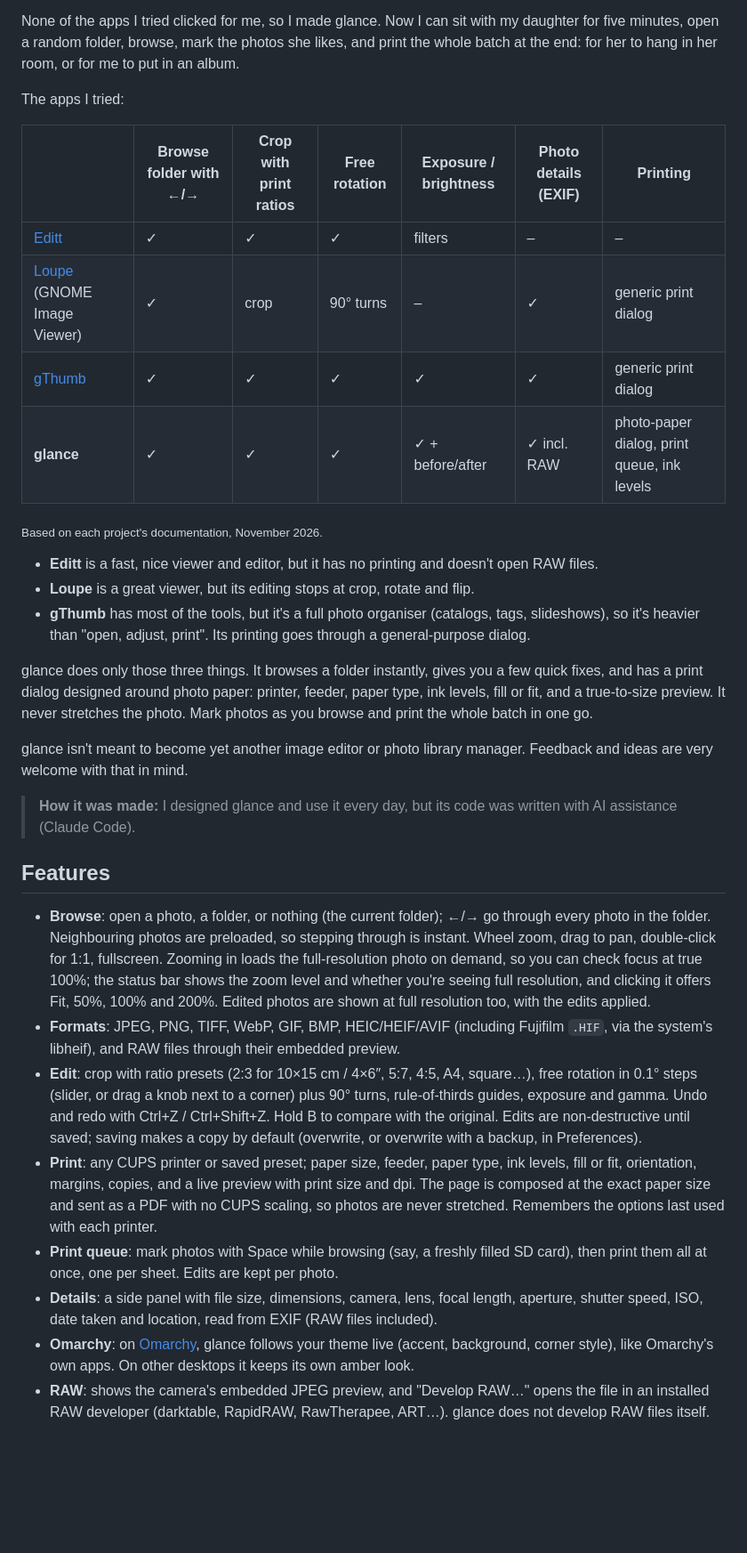
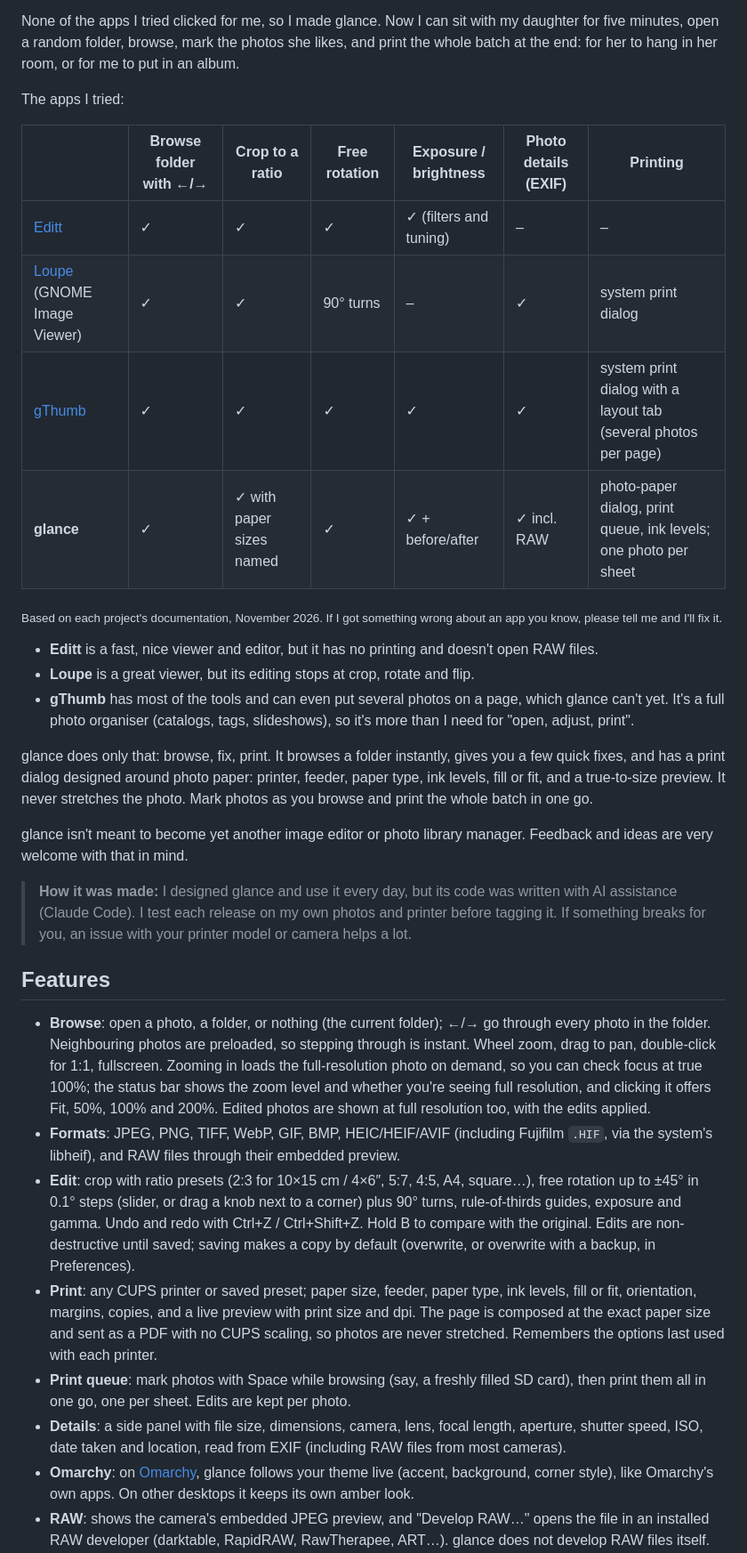
Before and after one commit to Hermantino/glance, a Markdown page: README.md, the part around one of its changes. Shown at 89% size. Drawn GitHub-style; blank space fills up the shorter version.

```diff
--- a/README.md
+++ b/README.md
@@ -19,32 +19,32 @@ None of the apps I tried clicked for me, so I made glance. Now I can sit with my
 
 The apps I tried:
 
-| | Browse folder with ←/→ | Crop with print ratios | Free rotation | Exposure / brightness | Photo details (EXIF) | Printing |
+| | Browse folder with ←/→ | Crop to a ratio | Free rotation | Exposure / brightness | Photo details (EXIF) | Printing |
 |---|---|---|---|---|---|---|
-| [Editt](https://github.com/mirarr-app/editt) | ✓ | ✓ | ✓ | filters | – | – |
-| [Loupe](https://apps.gnome.org/Loupe/) (GNOME Image Viewer) | ✓ | crop | 90° turns | – | ✓ | generic print dialog |
-| [gThumb](https://gitlab.gnome.org/GNOME/gthumb) | ✓ | ✓ | ✓ | ✓ | ✓ | generic print dialog |
-| **glance** | ✓ | ✓ | ✓ | ✓ + before/after | ✓ incl. RAW | photo-paper dialog, print queue, ink levels |
+| [Editt](https://github.com/mirarr-app/editt) | ✓ | ✓ | ✓ | ✓ (filters and tuning) | – | – |
+| [Loupe](https://apps.gnome.org/Loupe/) (GNOME Image Viewer) | ✓ | ✓ | 90° turns | – | ✓ | system print dialog |
+| [gThumb](https://gitlab.gnome.org/GNOME/gthumb) | ✓ | ✓ | ✓ | ✓ | ✓ | system print dialog with a layout tab (several photos per page) |
+| **glance** | ✓ | ✓ with paper sizes named | ✓ | ✓ + before/after | ✓ incl. RAW | photo-paper dialog, print queue, ink levels; one photo per sheet |
 
-<sub>Based on each project's documentation, November 2026.</sub>
+<sub>Based on each project's documentation, November 2026. If I got something wrong about an app you know, please tell me and I'll fix it.</sub>
 
 - **Editt** is a fast, nice viewer and editor, but it has no printing and doesn't open RAW files.
 - **Loupe** is a great viewer, but its editing stops at crop, rotate and flip.
-- **gThumb** has most of the tools, but it's a full photo organiser (catalogs, tags, slideshows), so it's heavier than "open, adjust, print". Its printing goes through a general-purpose dialog.
+- **gThumb** has most of the tools and can even put several photos on a page, which glance can't yet. It's a full photo organiser (catalogs, tags, slideshows), so it's more than I need for "open, adjust, print".
 
-glance does only those three things. It browses a folder instantly, gives you a few quick fixes, and has a print dialog designed around photo paper: printer, feeder, paper type, ink levels, fill or fit, and a true-to-size preview. It never stretches the photo. Mark photos as you browse and print the whole batch in one go.
+glance does only that: browse, fix, print. It browses a folder instantly, gives you a few quick fixes, and has a print dialog designed around photo paper: printer, feeder, paper type, ink levels, fill or fit, and a true-to-size preview. It never stretches the photo. Mark photos as you browse and print the whole batch in one go.
 
 glance isn't meant to become yet another image editor or photo library manager. Feedback and ideas are very welcome with that in mind.
 
-> **How it was made:** I designed glance and use it every day, but its code was written with AI assistance (Claude Code).
+> **How it was made:** I designed glance and use it every day, but its code was written with AI assistance (Claude Code). I test each release on my own photos and printer before tagging it. If something breaks for you, an issue with your printer model or camera helps a lot.
 
 ## Features
 
 - **Browse**: open a photo, a folder, or nothing (the current folder); ←/→ go through every photo in the folder. Neighbouring photos are preloaded, so stepping through is instant. Wheel zoom, drag to pan, double-click for 1:1, fullscreen. Zooming in loads the full-resolution photo on demand, so you can check focus at true 100%; the status bar shows the zoom level and whether you're seeing full resolution, and clicking it offers Fit, 50%, 100% and 200%. Edited photos are shown at full resolution too, with the edits applied.
 - **Formats**: JPEG, PNG, TIFF, WebP, GIF, BMP, HEIC/HEIF/AVIF (including Fujifilm `.HIF`, via the system's libheif), and RAW files through their embedded preview.
-- **Edit**: crop with ratio presets (2:3 for 10×15 cm / 4×6″, 5:7, 4:5, A4, square…), free rotation in 0.1° steps (slider, or drag a knob next to a corner) plus 90° turns, rule-of-thirds guides, exposure and gamma. Undo and redo with Ctrl+Z / Ctrl+Shift+Z. Hold B to compare with the original. Edits are non-destructive until saved; saving makes a copy by default (overwrite, or overwrite with a backup, in Preferences).
+- **Edit**: crop with ratio presets (2:3 for 10×15 cm / 4×6″, 5:7, 4:5, A4, square…), free rotation up to ±45° in 0.1° steps (slider, or drag a knob next to a corner) plus 90° turns, rule-of-thirds guides, exposure and gamma. Undo and redo with Ctrl+Z / Ctrl+Shift+Z. Hold B to compare with the original. Edits are non-destructive until saved; saving makes a copy by default (overwrite, or overwrite with a backup, in Preferences).
 - **Print**: any CUPS printer or saved preset; paper size, feeder, paper type, ink levels, fill or fit, orientation, margins, copies, and a live preview with print size and dpi. The page is composed at the exact paper size and sent as a PDF with no CUPS scaling, so photos are never stretched. Remembers the options last used with each printer.
-- **Print queue**: mark photos with Space while browsing (say, a freshly filled SD card), then print them all at once, one per sheet. Edits are kept per photo.
-- **Details**: a side panel with file size, dimensions, camera, lens, focal length, aperture, shutter speed, ISO, date taken and location, read from EXIF (RAW files included).
+- **Print queue**: mark photos with Space while browsing (say, a freshly filled SD card), then print them all in one go, one per sheet. Edits are kept per photo.
+- **Details**: a side panel with file size, dimensions, camera, lens, focal length, aperture, shutter speed, ISO, date taken and location, read from EXIF (including RAW files from most cameras).
 - **Omarchy**: on [Omarchy](https://omarchy.org), glance follows your theme live (accent, background, corner style), like Omarchy's own apps. On other desktops it keeps its own amber look.
 - **RAW**: shows the camera's embedded JPEG preview, and "Develop RAW…" opens the file in an installed RAW developer (darktable, RapidRAW, RawTherapee, ART…). glance does not develop RAW files itself.
```
Also changed, not shown: other parts of README.md (+25 -11 lines), CHANGELOG.md (+23 -5 lines), assets/screenshots/browse.png, assets/screenshots/edit.png, assets/screenshots/print.png, 10 other files.
